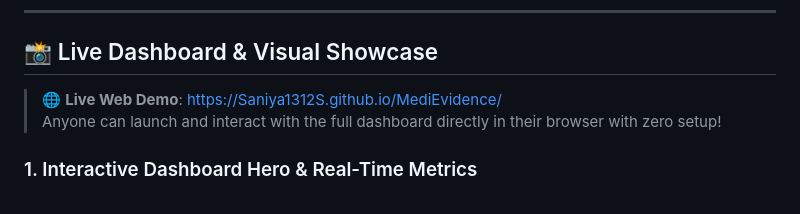
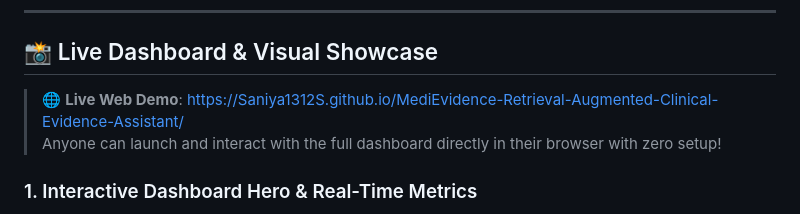
Before and after one commit to Saniya1312S/MediEvidence-Retrieval-Augmented-Clinical-Evidence-Assistant, a Markdown page: README.md, the part around one of its changes. GitHub-like rendering.

```diff
--- a/README.md
+++ b/README.md
@@ -49,7 +49,7 @@
 
 ## 📸 Live Dashboard & Visual Showcase
 
-> 🌐 **Live Web Demo**: [https://Saniya1312S.github.io/MediEvidence/](https://Saniya1312S.github.io/MediEvidence/)
+> 🌐 **Live Web Demo**: [https://Saniya1312S.github.io/MediEvidence-Retrieval-Augmented-Clinical-Evidence-Assistant/](https://Saniya1312S.github.io/MediEvidence-Retrieval-Augmented-Clinical-Evidence-Assistant/)
 > Anyone can launch and interact with the full dashboard directly in their browser with zero setup!
 
 ### 1. Interactive Dashboard Hero & Real-Time Metrics
```
Also changed, not shown: other parts of README.md (+2 -2 lines).
